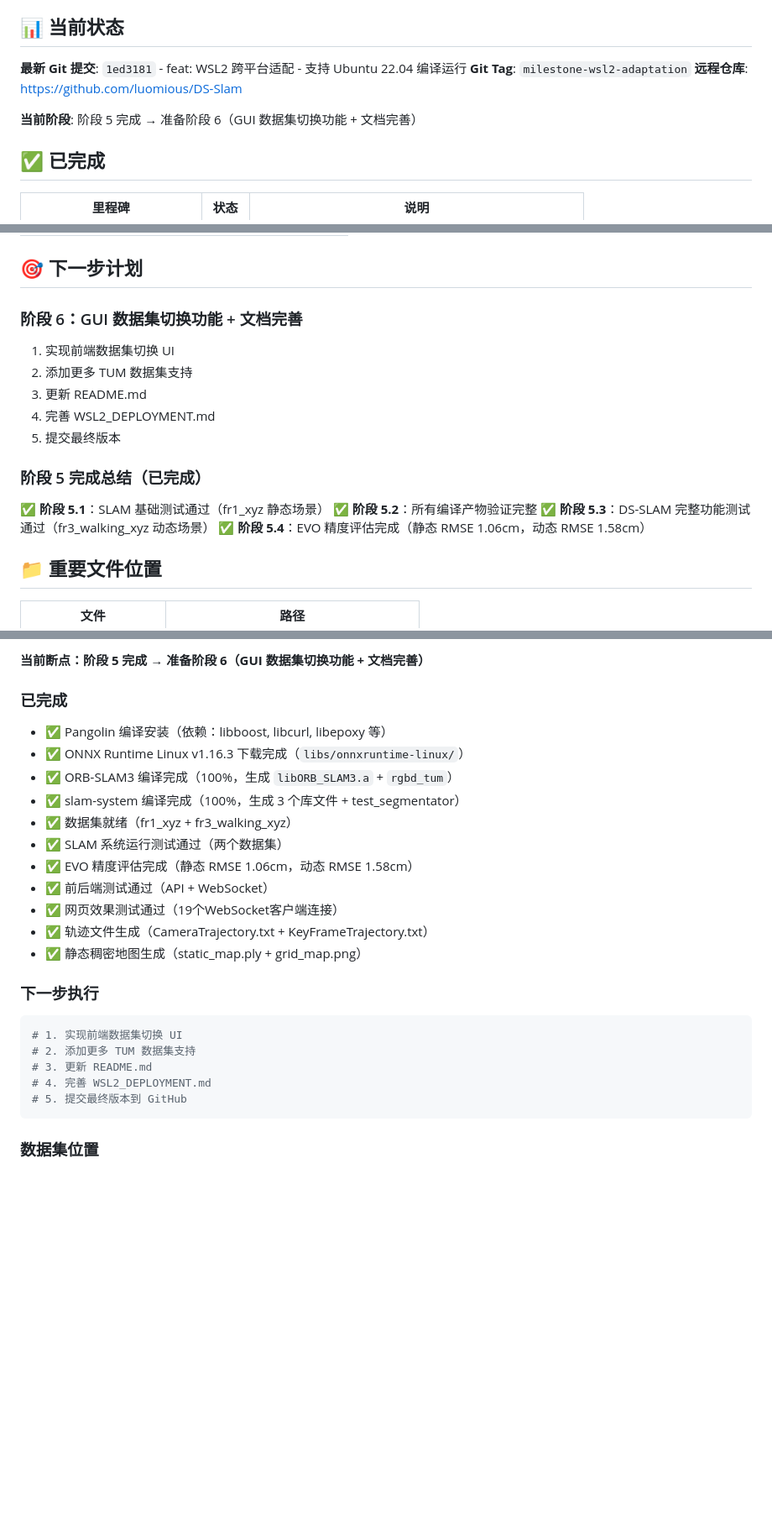
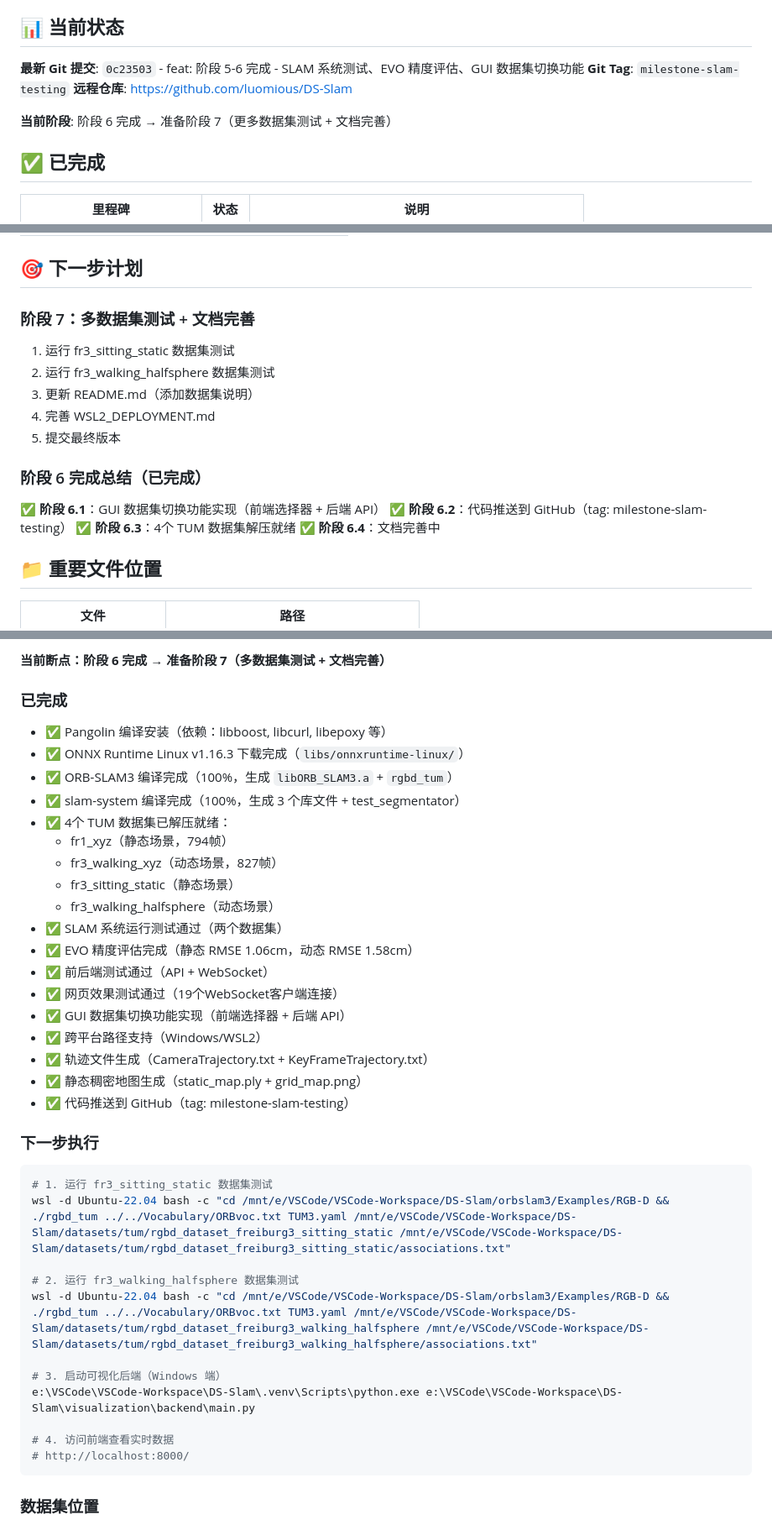
Before and after one commit to luomious/DS-Slam, a Markdown page: PROGRESS.md, 3 parts joined by grey strips. Shown at 84% size. Rendered like a GitHub page; blank space fills up the shorter version.

Commit message:
docs: 更新项目进度文档 - 阶段 6 完成
- 更新 PROGRESS.md：添加阶段 6 完成总结、数据集切换功能说明
- 更新 agents.md：同步最新进度、4个数据集就绪
- 更新断点记录：阶段 6 完成 → 准备阶段 7

````diff
--- a/PROGRESS.md
+++ b/PROGRESS.md
@@ -4,11 +4,11 @@
 
 ## 📊 当前状态
 
-**最新 Git 提交**: `1ed3181` - feat: WSL2 跨平台适配 - 支持 Ubuntu 22.04 编译运行
-**Git Tag**: `milestone-wsl2-adaptation`
+**最新 Git 提交**: `0c23503` - feat: 阶段 5-6 完成 - SLAM 系统测试、EVO 精度评估、GUI 数据集切换功能
+**Git Tag**: `milestone-slam-testing`
 **远程仓库**: https://github.com/luomious/DS-Slam
 
-**当前阶段**: 阶段 5 完成 → 准备阶段 6（GUI 数据集切换功能 + 文档完善）
+**当前阶段**: 阶段 6 完成 → 准备阶段 7（更多数据集测试 + 文档完善）
 
 ## ✅ 已完成
 
@@ -124,20 +127,20 @@
 
 ## 🎯 下一步计划
 
-### 阶段 6：GUI 数据集切换功能 + 文档完善
+### 阶段 7：多数据集测试 + 文档完善
 
-1. 实现前端数据集切换 UI
-2. 添加更多 TUM 数据集支持
-3. 更新 README.md
+1. 运行 fr3_sitting_static 数据集测试
+2. 运行 fr3_walking_halfsphere 数据集测试
+3. 更新 README.md（添加数据集说明）
 4. 完善 WSL2_DEPLOYMENT.md
 5. 提交最终版本
 
-### 阶段 5 完成总结（已完成）
+### 阶段 6 完成总结（已完成）
 
-✅ **阶段 5.1**：SLAM 基础测试通过（fr1_xyz 静态场景）
-✅ **阶段 5.2**：所有编译产物验证完整
-✅ **阶段 5.3**：DS-SLAM 完整功能测试通过（fr3_walking_xyz 动态场景）
-✅ **阶段 5.4**：EVO 精度评估完成（静态 RMSE 1.06cm，动态 RMSE 1.58cm）
+✅ **阶段 6.1**：GUI 数据集切换功能实现（前端选择器 + 后端 API）
+✅ **阶段 6.2**：代码推送到 GitHub（tag: milestone-slam-testing）
+✅ **阶段 6.3**：4个 TUM 数据集解压就绪
+✅ **阶段 6.4**：文档完善中
 
 ## 📁 重要文件位置
 
@@ -191,26 +194,39 @@ cd /mnt/e/VSCode/VSCode-Workspace/DS-Slam
 
-**当前断点：阶段 5 完成 → 准备阶段 6（GUI 数据集切换功能 + 文档完善）**
+**当前断点：阶段 6 完成 → 准备阶段 7（多数据集测试 + 文档完善）**
 
 ### 已完成
 - ✅ Pangolin 编译安装（依赖：libboost, libcurl, libepoxy 等）
 - ✅ ONNX Runtime Linux v1.16.3 下载完成（`libs/onnxruntime-linux/`）
 - ✅ ORB-SLAM3 编译完成（100%，生成 `libORB_SLAM3.a` + `rgbd_tum`）
 - ✅ slam-system 编译完成（100%，生成 3 个库文件 + test_segmentator）
-- ✅ 数据集就绪（fr1_xyz + fr3_walking_xyz）
+- ✅ 4个 TUM 数据集已解压就绪：
+  - fr1_xyz（静态场景，794帧）
+  - fr3_walking_xyz（动态场景，827帧）
+  - fr3_sitting_static（静态场景）
+  - fr3_walking_halfsphere（动态场景）
 - ✅ SLAM 系统运行测试通过（两个数据集）
 - ✅ EVO 精度评估完成（静态 RMSE 1.06cm，动态 RMSE 1.58cm）
 - ✅ 前后端测试通过（API + WebSocket）
 - ✅ 网页效果测试通过（19个WebSocket客户端连接）
+- ✅ GUI 数据集切换功能实现（前端选择器 + 后端 API）
+- ✅ 跨平台路径支持（Windows/WSL2）
 - ✅ 轨迹文件生成（CameraTrajectory.txt + KeyFrameTrajectory.txt）
 - ✅ 静态稠密地图生成（static_map.ply + grid_map.png）
+- ✅ 代码推送到 GitHub（tag: milestone-slam-testing）
 
 ### 下一步执行
 ```bash
-# 1. 实现前端数据集切换 UI
-# 2. 添加更多 TUM 数据集支持
-# 3. 更新 README.md
-# 4. 完善 WSL2_DEPLOYMENT.md
-# 5. 提交最终版本到 GitHub
+# 1. 运行 fr3_sitting_static 数据集测试
+wsl -d Ubuntu-22.04 bash -c "cd /mnt/e/VSCode/VSCode-Workspace/DS-Slam/orbslam3/Examples/RGB-D && ./rgbd_tum ../../Vocabulary/ORBvoc.txt TUM3.yaml /mnt/e/VSCode/VSCode-Workspace/DS-Slam/datasets/tum/rgbd_dataset_freiburg3_sitting_static /mnt/e/VSCode/VSCode-Workspace/DS-Slam/datasets/tum/rgbd_dataset_freiburg3_sitting_static/associations.txt"
+
+# 2. 运行 fr3_walking_halfsphere 数据集测试
+wsl -d Ubuntu-22.04 bash -c "cd /mnt/e/VSCode/VSCode-Workspace/DS-Slam/orbslam3/Examples/RGB-D && ./rgbd_tum ../../Vocabulary/ORBvoc.txt TUM3.yaml /mnt/e/VSCode/VSCode-Workspace/DS-Slam/datasets/tum/rgbd_dataset_freiburg3_walking_halfsphere /mnt/e/VSCode/VSCode-Workspace/DS-Slam/datasets/tum/rgbd_dataset_freiburg3_walking_halfsphere/associations.txt"
+
+# 3. 启动可视化后端（Windows 端）
+e:\VSCode\VSCode-Workspace\DS-Slam\.venv\Scripts\python.exe e:\VSCode\VSCode-Workspace\DS-Slam\visualization\backend\main.py
+
+# 4. 访问前端查看实时数据
+# http://localhost:8000/
 ```
 
 ### 数据集位置
````
Also changed, not shown: other parts of PROGRESS.md (+5 -2 lines), agents.md (+28 -11 lines).
